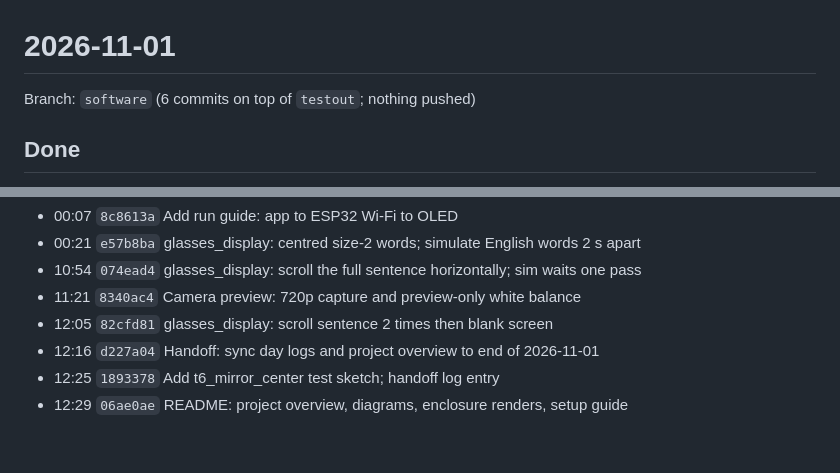
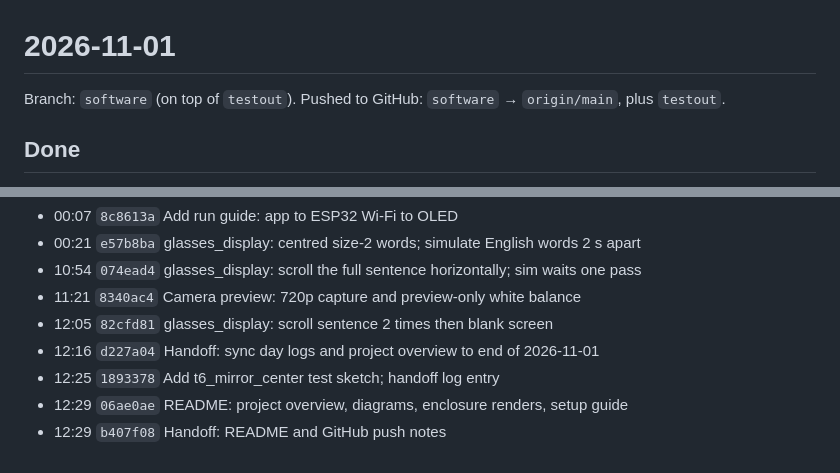
Before and after one commit to Charan20510/sign_lang_hud_glasses, a Markdown page: docs/handoff/2026-11-01.md, 2 parts joined by grey strips. GitHub-like rendering.

Commit message:
Handoff: branch line and commit log

```diff
--- a/docs/handoff/2026-11-01.md
+++ b/docs/handoff/2026-11-01.md
@@ -1,6 +1,6 @@
 # 2026-11-01
 
-Branch: `software` (6 commits on top of `testout`; nothing pushed)
+Branch: `software` (on top of `testout`). Pushed to GitHub: `software` → `origin/main`, plus `testout`.
 
 ## Done
 - **Run guide** `docs/run_guide.md`: flash glasses_display → `send_test.py` → `run.py --simulate` → live camera, + troubleshooting.
@@ -51,3 +51,4 @@ Branch: `software` (6 commits on top of `testout`; nothing pushed)
 - 12:16 `d227a04` Handoff: sync day logs and project overview to end of 2026-11-01
 - 12:25 `1893378` Add t6_mirror_center test sketch; handoff log entry
 - 12:29 `06ae0ae` README: project overview, diagrams, enclosure renders, setup guide
+- 12:29 `b407f08` Handoff: README and GitHub push notes
```
